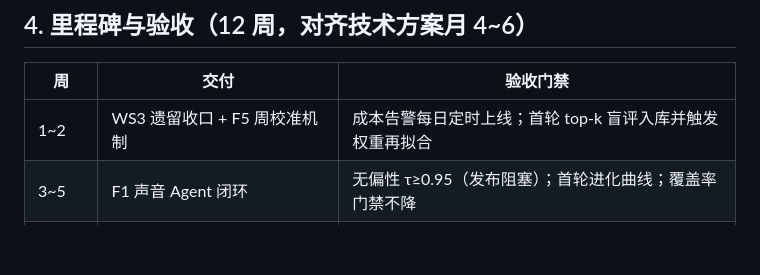
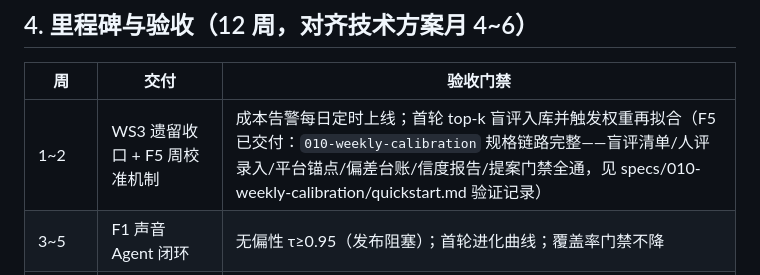
Before and after one commit to sq08201329/cineflow_RSI, a Markdown page: docs/二期立项书.md, the part around the change. Rendered like a GitHub page; blank space fills up the shorter version.

```diff
--- a/docs/二期立项书.md
+++ b/docs/二期立项书.md
@@ -76,7 +76,7 @@
 
 | 周 | 交付 | 验收门禁 |
 | --- | --- | --- |
-| 1~2 | WS3 遗留收口 + F5 周校准机制 | 成本告警每日定时上线；首轮 top-k 盲评入库并触发权重再拟合 |
+| 1~2 | WS3 遗留收口 + F5 周校准机制 | 成本告警每日定时上线；首轮 top-k 盲评入库并触发权重再拟合（F5 已交付：`010-weekly-calibration` 规格链路完整——盲评清单/人评录入/平台锚点/偏差台账/信度报告/提案门禁全通，见 specs/010-weekly-calibration/quickstart.md 验证记录） |
 | 3~5 | F1 声音 Agent 闭环 | 无偏性 τ≥0.95（发布阻塞）；首轮进化曲线；覆盖率门禁不降 |
 | 4~6 | F2 剪辑 Agent 闭环 | 同上；节奏基准曲线入 configs 形态配置 |
 | 6~8 | F3 分镜 Agent 闭环 | 同上；预演渲染成本入账 |
```
Also changed, not shown: README.md (+40 -0 lines).
